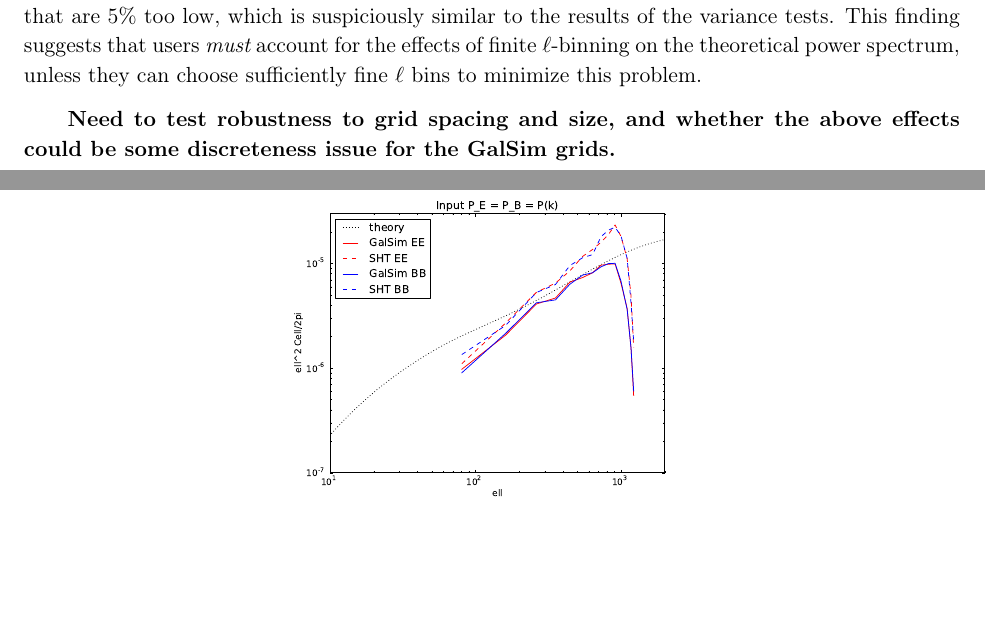
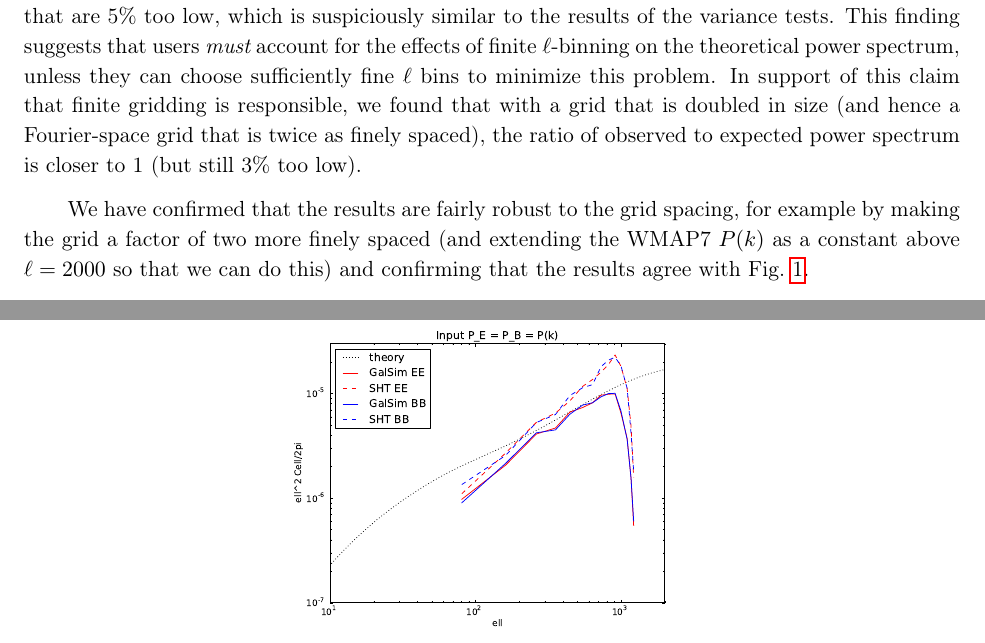
Before and after one commit to GalSim-developers/GalSim, a LaTeX paper (devel/modules/lensing_engine.tex): two parts of pages 14 and 15 of 17, joined at a grey line, cut so that both start at the same text, the shorter picture padded with empty space. Compiled offline with pdfLaTeX.

Commit message:
change in grid size for P(k) tests (#248)

```diff
--- a/devel/modules/lensing_engine.tex
+++ b/devel/modules/lensing_engine.tex
@@ -724,7 +724,11 @@ is suspiciously similar to the results of the variance tests.  This
 finding suggests that users {\em must} account for the effects of
 finite $\ell$-binning on the theoretical power spectrum, unless they
 can choose sufficiently fine $\ell$ bins to minimize
-this problem.
+this problem.  In support of this claim that finite gridding is
+responsible, we found that with a grid that is doubled in size (and
+hence a Fourier-space grid that is twice as finely spaced), the ratio
+of observed to expected power spectrum is closer to 1 (but still 3\%
+too low).
 \begin{figure}
 \begin{center}
 \includegraphics[width=3in]{../external/test_gridshear/output/compare_input_pe.fine.eps}
@@ -743,8 +747,11 @@ this problem.
 \end{center}
 \end{figure}
 
-\textbf{Need to test robustness to grid spacing and size, and whether
-  the above effects could be some discreteness issue for the GalSim grids.}
+We have confirmed that the results are fairly robust to the grid
+spacing, for example by making the grid a factor of two more finely
+spaced (and extending the WMAP7 $P(k)$ as a constant above $\ell=2000$
+so that we can do this) and confirming that the results agree with
+Fig.~\ref{F:pe}.
 
 \section{Shear power on larger scales than our grid}\label{S:pk0}
 
```
